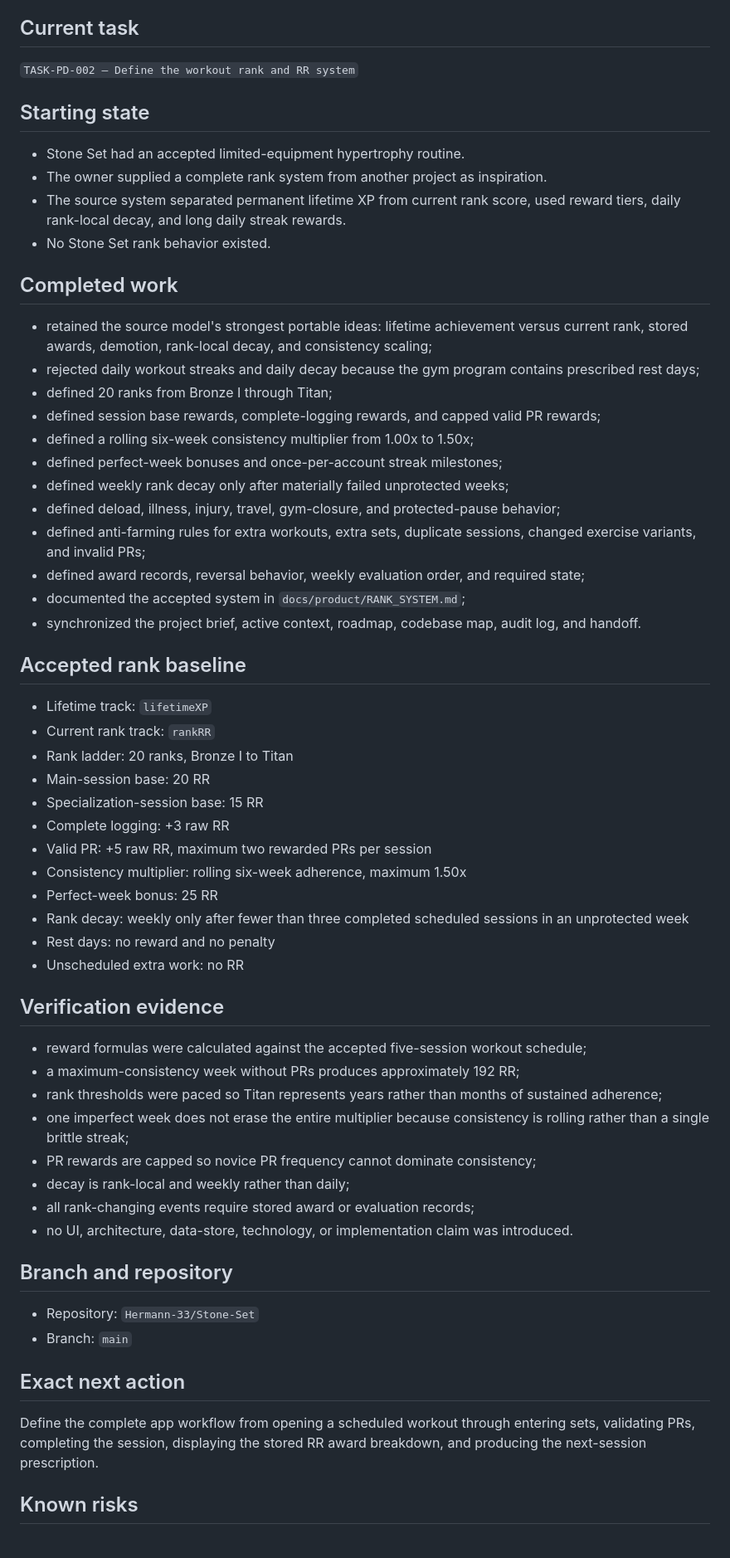
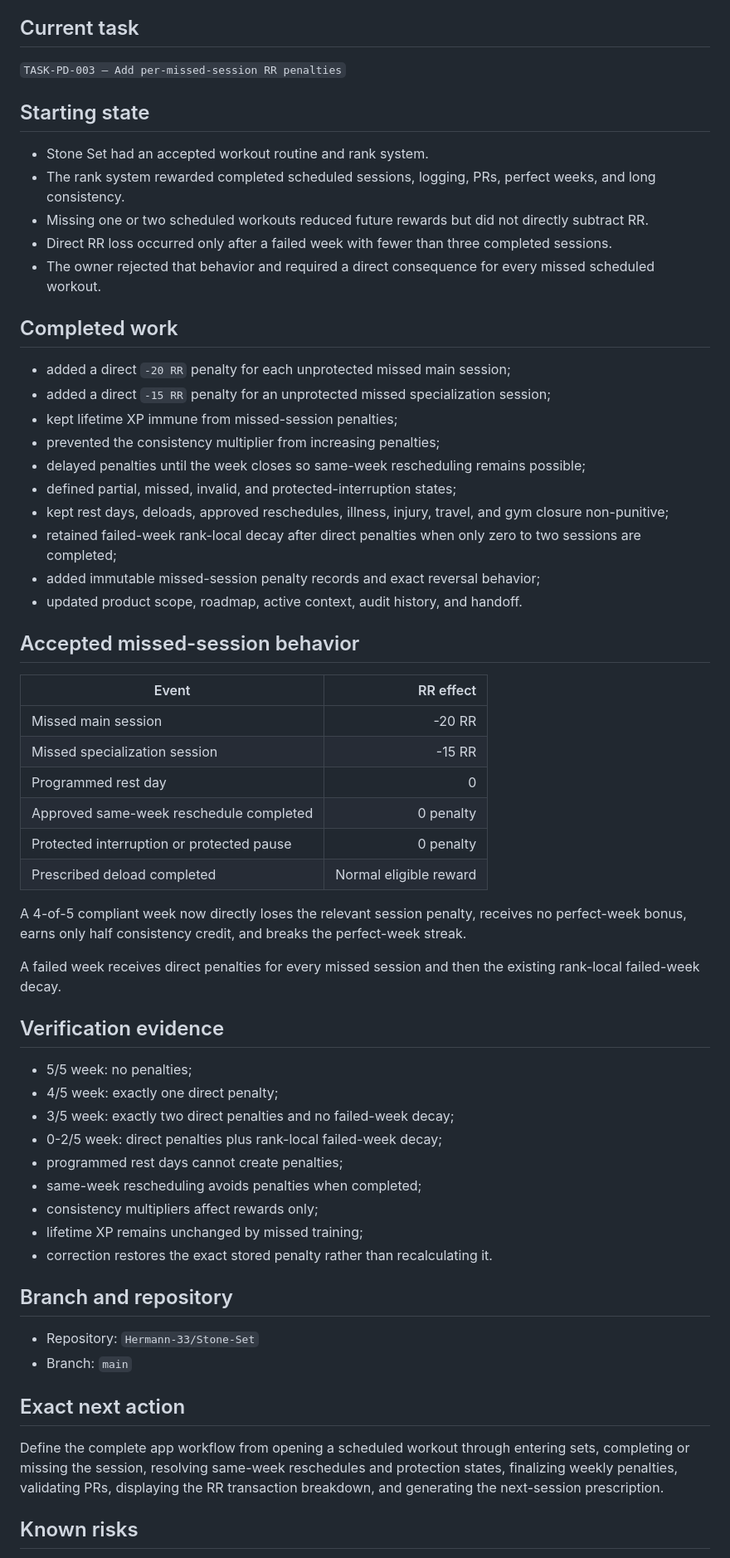
Before and after one commit to Hermann-33/Stone-Set, a Markdown page: docs/context/HANDOFF.md, the part around one of its changes. Shown at 83% size. Drawn GitHub-style.

Commit message:
TASK-PD-003: hand off missed-session penalty rules

```diff
--- a/docs/context/HANDOFF.md
+++ b/docs/context/HANDOFF.md
@@ -4,55 +4,55 @@ Updated: 2026-08-04
 
 ## Current task
 
-`TASK-PD-002 — Define the workout rank and RR system`
+`TASK-PD-003 — Add per-missed-session RR penalties`
 
 ## Starting state
 
-- Stone Set had an accepted limited-equipment hypertrophy routine.
-- The owner supplied a complete rank system from another project as inspiration.
-- The source system separated permanent lifetime XP from current rank score, used reward tiers, daily rank-local decay, and long daily streak rewards.
-- No Stone Set rank behavior existed.
+- Stone Set had an accepted workout routine and rank system.
+- The rank system rewarded completed scheduled sessions, logging, PRs, perfect weeks, and long consistency.
+- Missing one or two scheduled workouts reduced future rewards but did not directly subtract RR.
+- Direct RR loss occurred only after a failed week with fewer than three completed sessions.
+- The owner rejected that behavior and required a direct consequence for every missed scheduled workout.
 
 ## Completed work
 
-- retained the source model's strongest portable ideas: lifetime achievement versus current rank, stored awards, demotion, rank-local decay, and consistency scaling;
-- rejected daily workout streaks and daily decay because the gym program contains prescribed rest days;
-- defined 20 ranks from Bronze I through Titan;
-- defined session base rewards, complete-logging rewards, and capped valid PR rewards;
-- defined a rolling six-week consistency multiplier from 1.00x to 1.50x;
-- defined perfect-week bonuses and once-per-account streak milestones;
-- defined weekly rank decay only after materially failed unprotected weeks;
-- defined deload, illness, injury, travel, gym-closure, and protected-pause behavior;
-- defined anti-farming rules for extra workouts, extra sets, duplicate sessions, changed exercise variants, and invalid PRs;
-- defined award records, reversal behavior, weekly evaluation order, and required state;
-- documented the accepted system in `docs/product/RANK_SYSTEM.md`;
-- synchronized the project brief, active context, roadmap, codebase map, audit log, and handoff.
+- added a direct `-20 RR` penalty for each unprotected missed main session;
+- added a direct `-15 RR` penalty for an unprotected missed specialization session;
+- kept lifetime XP immune from missed-session penalties;
+- prevented the consistency multiplier from increasing penalties;
+- delayed penalties until the week closes so same-week rescheduling remains possible;
+- defined partial, missed, invalid, and protected-interruption states;
+- kept rest days, deloads, approved reschedules, illness, injury, travel, and gym closure non-punitive;
+- retained failed-week rank-local decay after direct penalties when only zero to two sessions are completed;
+- added immutable missed-session penalty records and exact reversal behavior;
+- updated product scope, roadmap, active context, audit history, and handoff.
 
-## Accepted rank baseline
+## Accepted missed-session behavior
 
-- Lifetime track: `lifetimeXP`
-- Current rank track: `rankRR`
-- Rank ladder: 20 ranks, Bronze I to Titan
-- Main-session base: 20 RR
-- Specialization-session base: 15 RR
-- Complete logging: +3 raw RR
-- Valid PR: +5 raw RR, maximum two rewarded PRs per session
-- Consistency multiplier: rolling six-week adherence, maximum 1.50x
-- Perfect-week bonus: 25 RR
-- Rank decay: weekly only after fewer than three completed scheduled sessions in an unprotected week
-- Rest days: no reward and no penalty
-- Unscheduled extra work: no RR
+| Event | RR effect |
+|---|---:|
+| Missed main session | -20 RR |
+| Missed specialization session | -15 RR |
+| Programmed rest day | 0 |
+| Approved same-week reschedule completed | 0 penalty |
+| Protected interruption or protected pause | 0 penalty |
+| Prescribed deload completed | Normal eligible reward |
+
+A 4-of-5 compliant week now directly loses the relevant session penalty, receives no perfect-week bonus, earns only half consistency credit, and breaks the perfect-week streak.
+
+A failed week receives direct penalties for every missed session and then the existing rank-local failed-week decay.
 
 ## Verification evidence
 
-- reward formulas were calculated against the accepted five-session workout schedule;
-- a maximum-consistency week without PRs produces approximately 192 RR;
-- rank thresholds were paced so Titan represents years rather than months of sustained adherence;
-- one imperfect week does not erase the entire multiplier because consistency is rolling rather than a single brittle streak;
-- PR rewards are capped so novice PR frequency cannot dominate consistency;
-- decay is rank-local and weekly rather than daily;
-- all rank-changing events require stored award or evaluation records;
-- no UI, architecture, data-store, technology, or implementation claim was introduced.
+- 5/5 week: no penalties;
+- 4/5 week: exactly one direct penalty;
+- 3/5 week: exactly two direct penalties and no failed-week decay;
+- 0-2/5 week: direct penalties plus rank-local failed-week decay;
+- programmed rest days cannot create penalties;
+- same-week rescheduling avoids penalties when completed;
+- consistency multipliers affect rewards only;
+- lifetime XP remains unchanged by missed training;
+- correction restores the exact stored penalty rather than recalculating it.
 
 ## Branch and repository
 
@@ -61,7 +61,7 @@ Updated: 2026-08-04
 
 ## Exact next action
 
-Define the complete app workflow from opening a scheduled workout through entering sets, validating PRs, completing the session, displaying the stored RR award breakdown, and producing the next-session prescription.
+Define the complete app workflow from opening a scheduled workout through entering sets, completing or missing the session, resolving same-week reschedules and protection states, finalizing weekly penalties, validating PRs, displaying the RR transaction breakdown, and generating the next-session prescription.
 
 ## Known risks
 
```
Also changed, not shown: other parts of docs/context/HANDOFF.md (+5 -5 lines).
